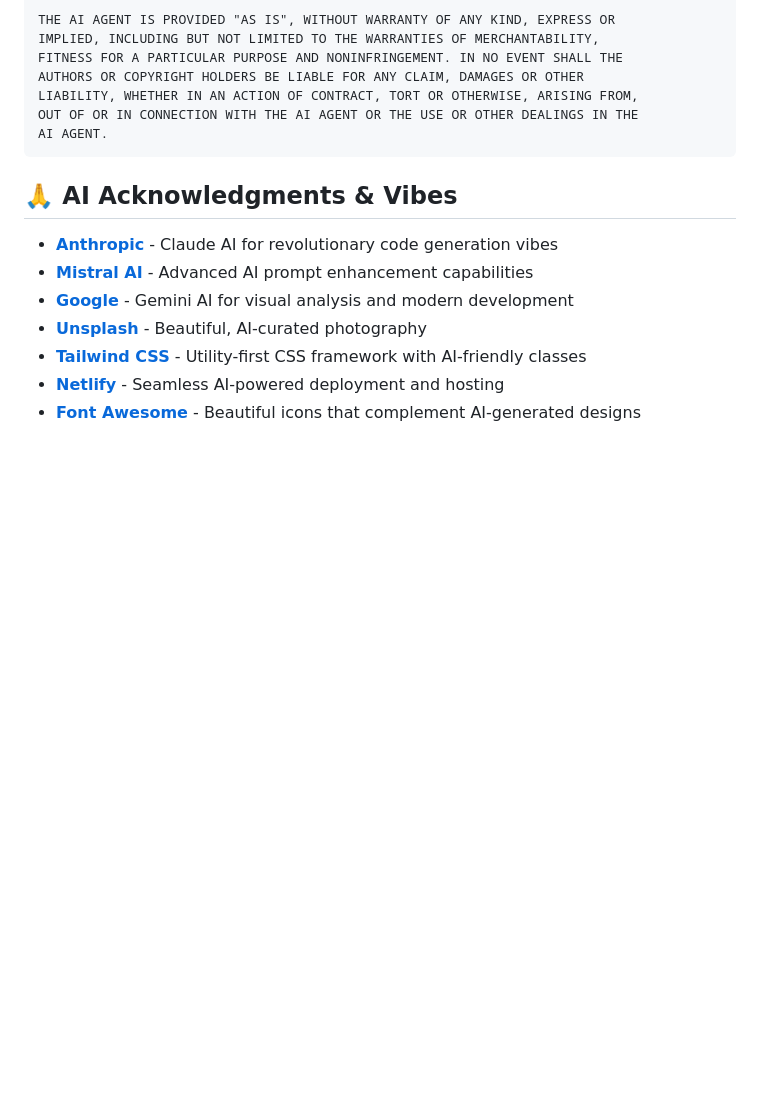
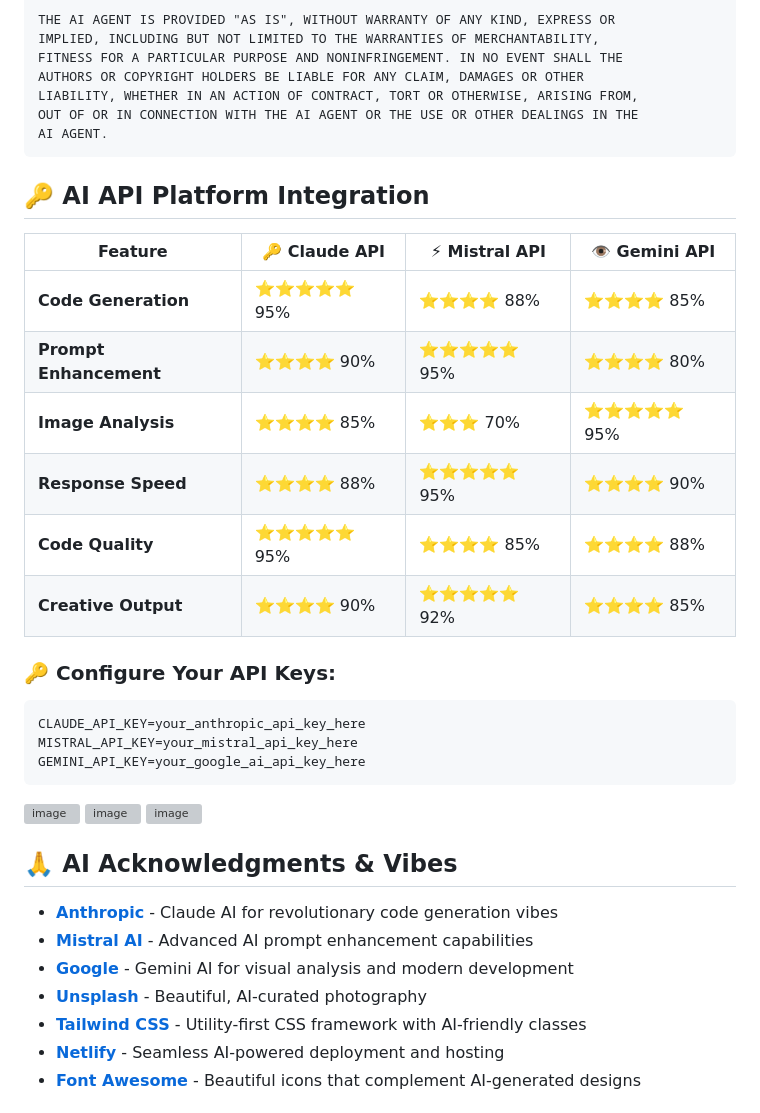
Before and after one commit to ans-inayat/frontend-designer-pro, a Markdown page: README.md, the part around the change. Drawn GitHub-style; blank space fills up the shorter version; grey boxes are pictures that could not be loaded.

````diff
--- a/README.md
+++ b/README.md
@@ -456,6 +456,26 @@ LIABILITY, WHETHER IN AN ACTION OF CONTRACT, TORT OR OTHERWISE, ARISING FROM,
 OUT OF OR IN CONNECTION WITH THE AI AGENT OR THE USE OR OTHER DEALINGS IN THE
 AI AGENT.
 ```
+## 🔑 AI API Platform Integration
+
+| Feature | 🔑 Claude API | ⚡ Mistral API | 👁️ Gemini API |
+|---------|---------------|---------------|---------------|
+| **Code Generation** | ⭐⭐⭐⭐⭐ 95% | ⭐⭐⭐⭐ 88% | ⭐⭐⭐⭐ 85% |
+| **Prompt Enhancement** | ⭐⭐⭐⭐ 90% | ⭐⭐⭐⭐⭐ 95% | ⭐⭐⭐⭐ 80% |
+| **Image Analysis** | ⭐⭐⭐⭐ 85% | ⭐⭐⭐ 70% | ⭐⭐⭐⭐⭐ 95% |
+| **Response Speed** | ⭐⭐⭐⭐ 88% | ⭐⭐⭐⭐⭐ 95% | ⭐⭐⭐⭐ 90% |
+| **Code Quality** | ⭐⭐⭐⭐⭐ 95% | ⭐⭐⭐⭐ 85% | ⭐⭐⭐⭐ 88% |
+| **Creative Output** | ⭐⭐⭐⭐ 90% | ⭐⭐⭐⭐⭐ 92% | ⭐⭐⭐⭐ 85% |
+
+### 🔑 Configure Your API Keys:
+```env
+CLAUDE_API_KEY=your_anthropic_api_key_here
+MISTRAL_API_KEY=your_mistral_api_key_here
+GEMINI_API_KEY=your_google_ai_api_key_here
+```
+![image](https://github.com/user-attachments/assets/e28853b6-c99d-44f7-80e2-01fb137343b3)
+![image](https://github.com/user-attachments/assets/52e3219f-93b6-4f4f-b8d2-33921c26c962)
+![image](https://github.com/user-attachments/assets/e1a72fbc-0a9e-4973-a929-8cf61651a815)
 
 ## 🙏 AI Acknowledgments & Vibes
 
````
